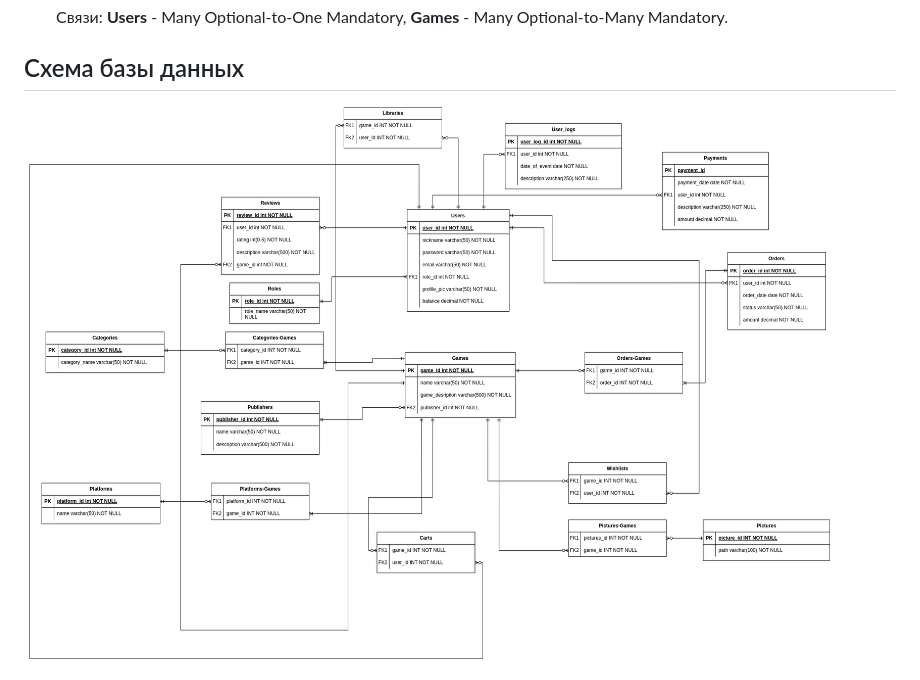
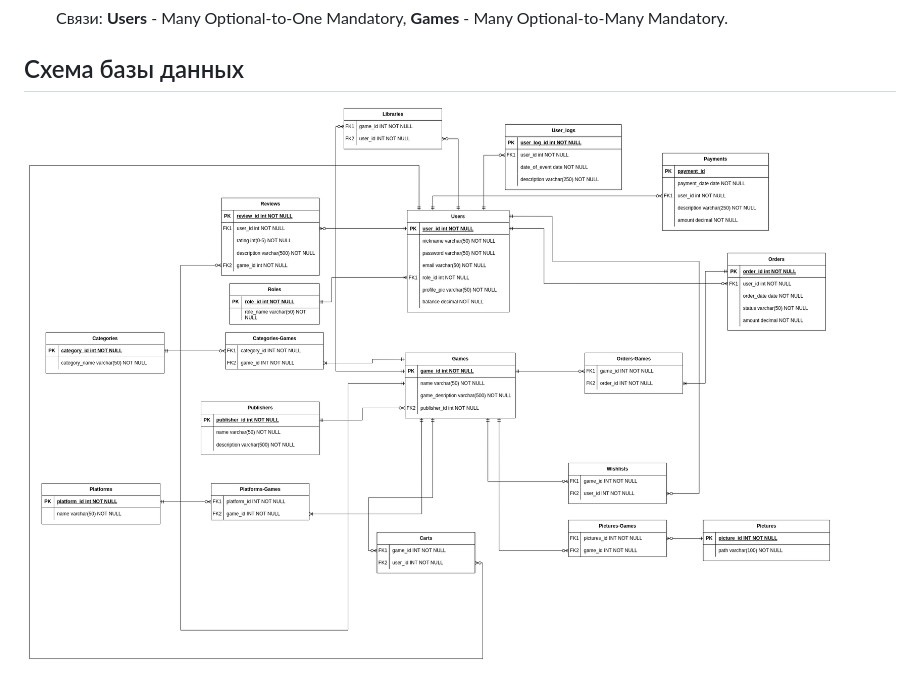
Before and after one commit to westcrime/data-models-and-database-management-systems, a Markdown page: README.md, the part around the change. Rendered like a GitHub page.

```diff
--- a/README.md
+++ b/README.md
@@ -284,7 +284,7 @@
       </li>
       </ol>
     <h2>Схема базы данных</h2>
-    <span><img src="https://github.com/westcrime/data-models-and-database-management-systems/blob/Lab2/diagram.png?raw=true"/></span>
+    <span><img src="https://github.com/westcrime/data-models-and-database-management-systems/blob/master/diagram.png?raw=true"/></span>
 
   </body>
 </html>
```
